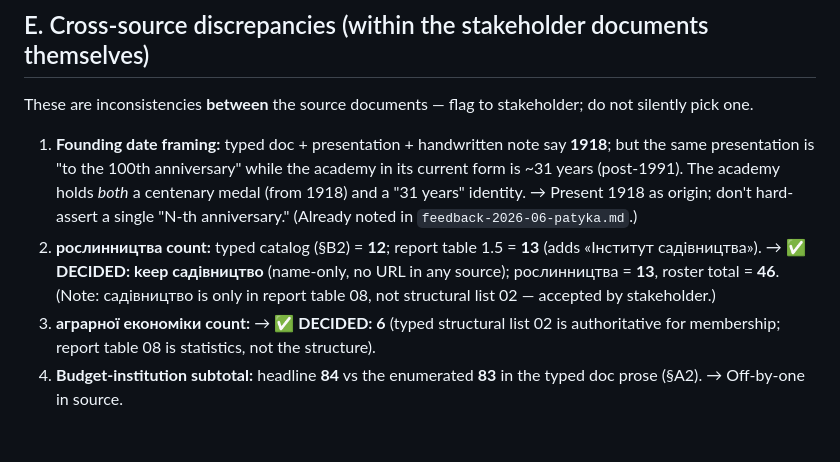
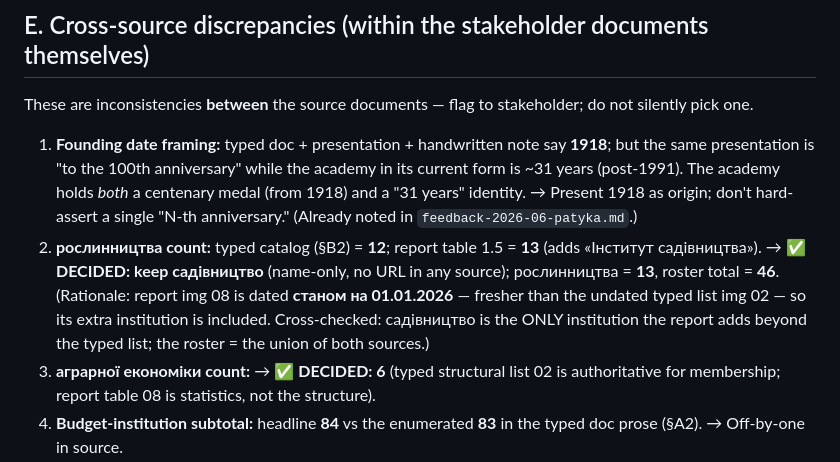
Before and after one commit to Kovalsky/naas-concept, a Markdown page: docs/source-of-truth-naas.md, the part around the change. Rendered like a GitHub page; blank space fills up the shorter version.

Commit message:
Clarify садівництво rationale: 2026 report is fresher; roster = union of both sources
Co-Authored-By: Claude Opus 4.8 (1M context) <noreply@anthropic.com>

```diff
--- a/docs/source-of-truth-naas.md
+++ b/docs/source-of-truth-naas.md
@@ -239,7 +239,7 @@ Full decoded content in §C. Verbatim transcriptions retained in the workflow ou
 These are inconsistencies **between** the source documents — flag to stakeholder; do not silently pick one.
 
 1. **Founding date framing:** typed doc + presentation + handwritten note say **1918**; but the same presentation is "to the 100th anniversary" while the academy in its current form is ~31 years (post-1991). The academy holds *both* a centenary medal (from 1918) and a "31 years" identity. → Present 1918 as origin; don't hard-assert a single "N-th anniversary." (Already noted in `feedback-2026-06-patyka.md`.)
-2. **рослинництва count:** typed catalog (§B2) = **12**; report table 1.5 = **13** (adds «Інститут садівництва»). → ✅ **DECIDED: keep садівництво** (name-only, no URL in any source); рослинництва = **13**, roster total = **46**. (Note: садівництво is only in report table 08, not structural list 02 — accepted by stakeholder.)
+2. **рослинництва count:** typed catalog (§B2) = **12**; report table 1.5 = **13** (adds «Інститут садівництва»). → ✅ **DECIDED: keep садівництво** (name-only, no URL in any source); рослинництва = **13**, roster total = **46**. (Rationale: report img 08 is dated **станом на 01.01.2026** — fresher than the undated typed list img 02 — so its extra institution is included. Cross-checked: садівництво is the ONLY institution the report adds beyond the typed list; the roster = the union of both sources.)
 3. **аграрної економіки count:** → ✅ **DECIDED: 6** (typed structural list 02 is authoritative for membership; report table 08 is statistics, not the structure).
 4. **Budget-institution subtotal:** headline **84** vs the enumerated **83** in the typed doc prose (§A2). → Off-by-one in source.
 5. **«тис.осіб» typo:** typed doc writes staff counts as "тис. осіб" (thousands) but the numbers are persons (confirmed by table 1.2). Use **persons**.
```
